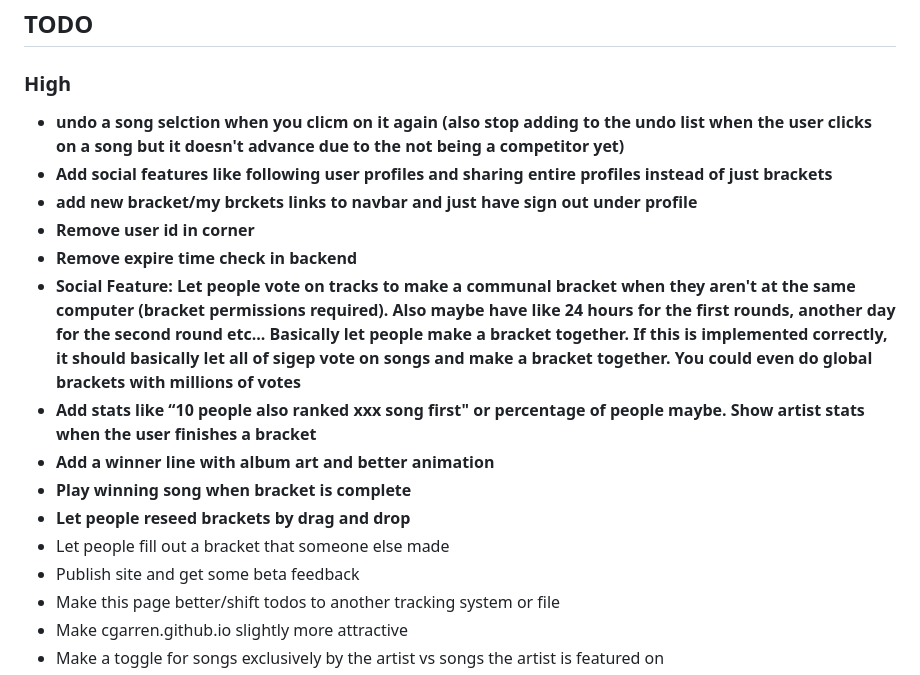
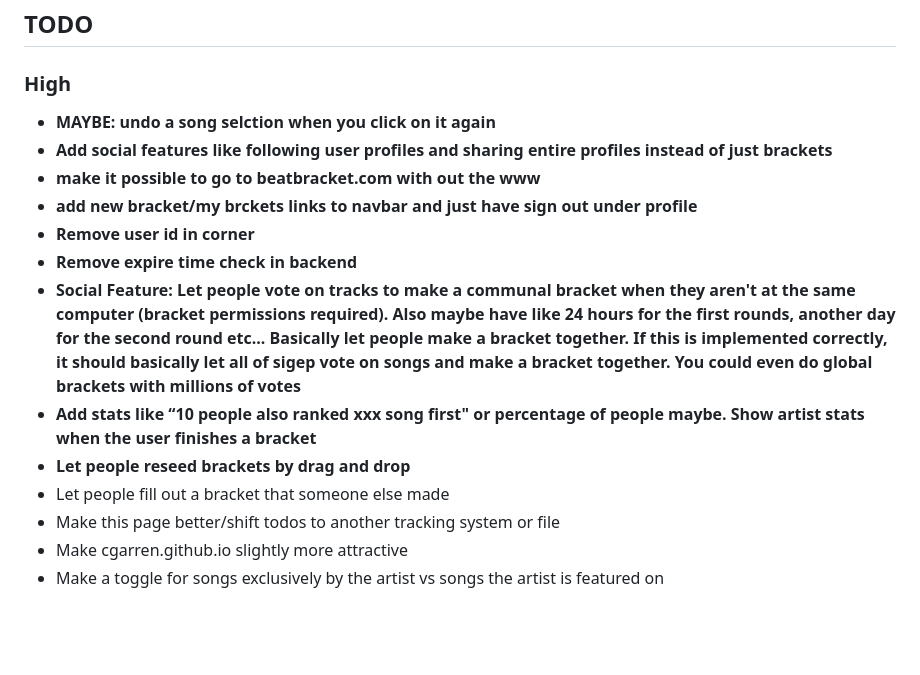
Before and after one commit to cgarren/beat-bracket, a Markdown page: README.md, the part around the change. Drawn GitHub-style; blank space fills up the shorter version.

Commit message:
updated todos

```diff
--- a/README.md
+++ b/README.md
@@ -1,18 +1,16 @@
 # Beat Bracket
 ## TODO
 ### High
-- **undo a song selction when you clicm on it again (also stop adding to the undo list when the user clicks on a song but it doesn't advance due to the not being a competitor yet)**
+- **MAYBE: undo a song selction when you click on it again**
 - **Add social features like following user profiles and sharing entire profiles instead of just brackets**
+- **make it possible to go to beatbracket.com with out the www**
 - **add new bracket/my brckets links to navbar and just have sign out under profile**
 - **Remove user id in corner**
 - **Remove expire time check in backend**
 - **Social Feature: Let people vote on tracks to make a communal bracket when they aren't at the same computer (bracket permissions required). Also maybe have like 24 hours for the first rounds, another day for the second round etc... Basically let people make a bracket together. If this is implemented correctly, it should basically let all of sigep vote on songs and make a bracket together. You could even do global brackets with millions of votes**
 - **Add stats like “10 people also ranked xxx song first" or percentage of people maybe. Show artist stats when the user finishes a bracket**
-- **Add a winner line with album art and better animation**
-- **Play winning song when bracket is complete**
 - **Let people reseed brackets by drag and drop**
 - Let people fill out a bracket that someone else made
-- Publish site and get some beta feedback
 - Make this page better/shift todos to another tracking system or file
 - Make cgarren.github.io slightly more attractive
 - Make a toggle for songs exclusively by the artist vs songs the artist is featured on
```
